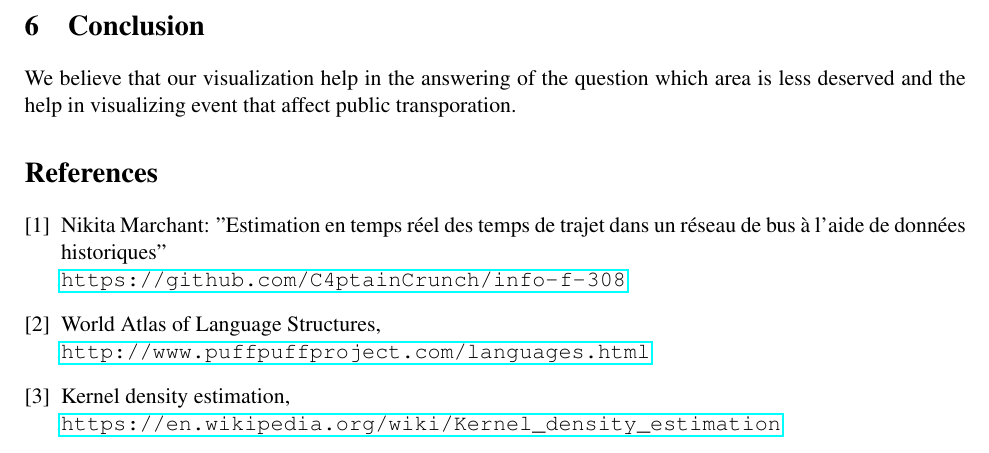
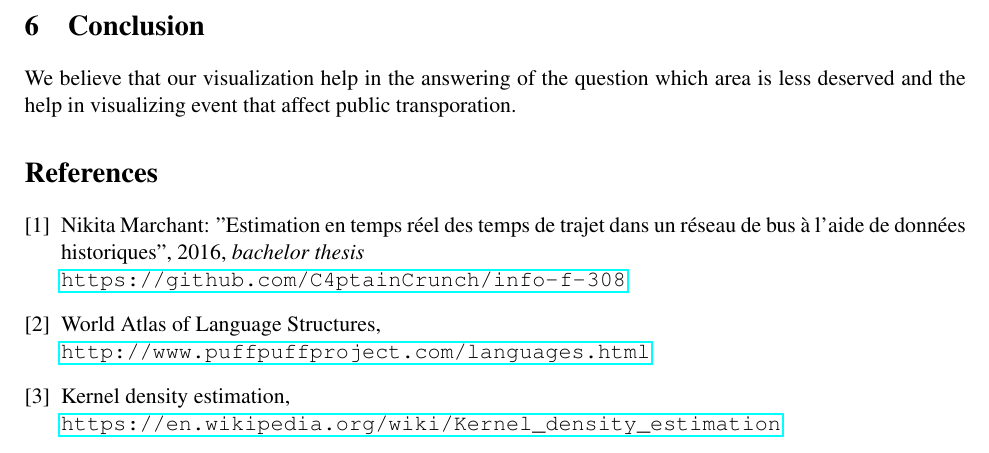
Before and after one commit to lunuju/infoviz, a LaTeX document (report/infoviz-repport.tex): part of page 4 of 4, cut so that both start at the same text. Compiled offline with pdfLaTeX.

Commit message:
[fix] Nikita ref

```diff
--- a/report/infoviz-repport.tex
+++ b/report/infoviz-repport.tex
@@ -133,7 +133,7 @@ We believe that our visualization help in the answering of the question which ar
 %Addison-Wesley, Reading, Massachusetts, 1993.
 
 \bibitem{nikita}
-Nikita Marchant: "Estimation en temps réel des temps de trajet dans un réseau de bus à l'aide de données historiques"
+Nikita Marchant: "Estimation en temps réel des temps de trajet dans un réseau de bus à l'aide de données historiques", 2016, \textit{bachelor thesis}
 \\\url{https://github.com/C4ptainCrunch/info-f-308}
 
 \bibitem{visuawithmodal}
```
